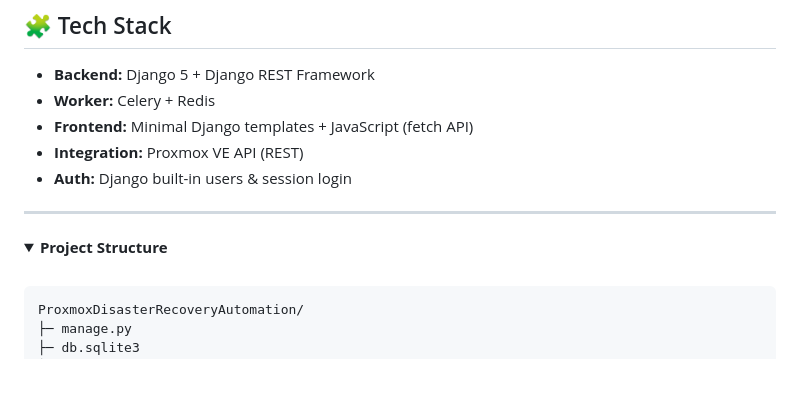
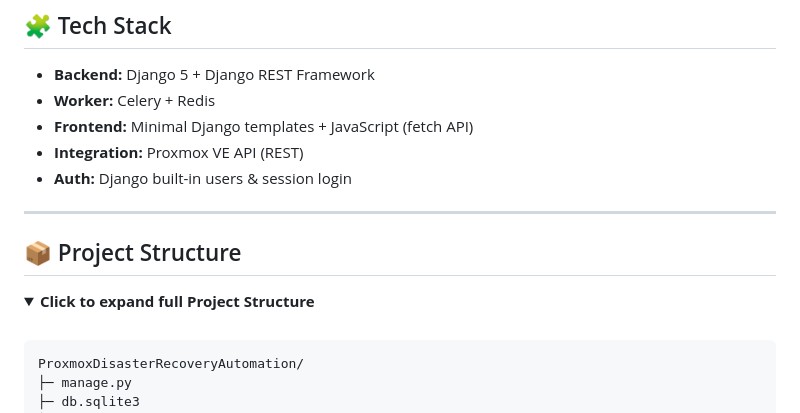
Before and after one commit to AMMorsy/ProxmoxDisasterRecoveryAutomation, a Markdown page: README.md, the part around one of its changes. GitHub-like rendering; folded sections open; blank space fills up the shorter version.

```diff
--- a/README.md
+++ b/README.md
@@ -40,8 +40,8 @@ It is designed as a foundation for full Disaster Recovery automation — ready t
 - **Auth:** Django built-in users & session login
 
 ---
-
-<details><summary><b>Project Structure</b></summary>
+## 📦 Project Structure
+<details><summary><b>Click to expand full Project Structure</b></summary>
 <br>
 <pre>
 ProxmoxDisasterRecoveryAutomation/
```
Also changed, not shown: other parts of README.md (+3 -0 lines).
